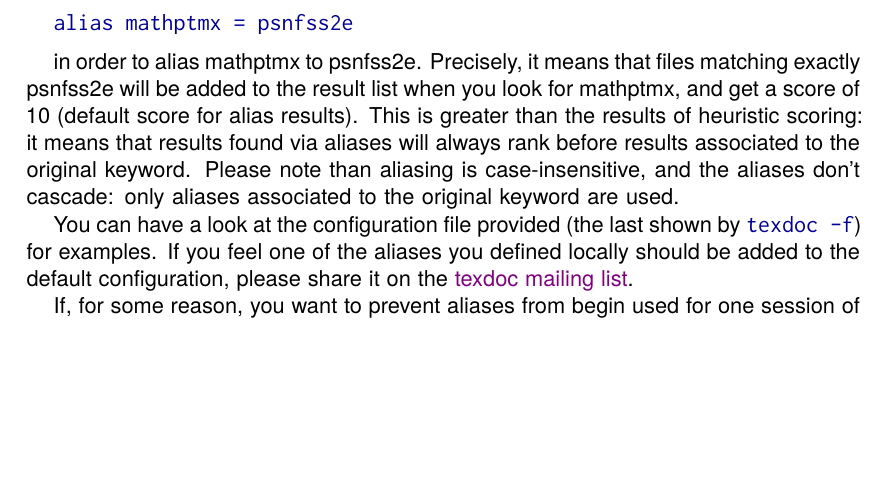
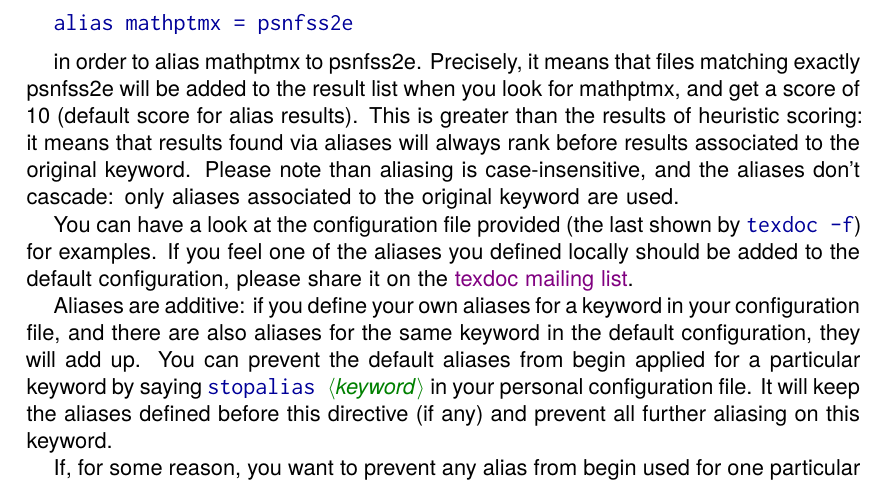
Before and after one commit to mpg/texdoc, a LaTeX document (doc/texdoc.tex): part of page 4 of 9, cut so that both start at the same text, the shorter picture padded with empty space. Compiled offline with pdfLaTeX; the source files are stored in an older character set and shown here as Unicode.

Commit message:
Add 'stopalias' directive.
Also fix case mistake on the way.

```diff
--- a/doc/texdoc.tex
+++ b/doc/texdoc.tex
@@ -339,9 +339,16 @@ You can have a look at the configuration file provided (the last shown by
 should be added to the default configuration, please share it on the \href
 {mailto:texdoc@tug.org} {texdoc mailing list}.
 
-If, for some reason, you want to prevent aliases from begin used for one
-session of texdoc, you can use the ©-A© or ©--noalias© command-line option
-(see~\ref{cl-a}).
+Aliases are additive: if you define your own aliases for a keyword in your
+configuration file, and there are also aliases for the same keyword in the
+default configuration, they will add up. You can prevent the default aliases
+from begin applied for a particular keyword by saying ©stopalias «keyword»© in
+your personal configuration file. It will keep the aliases defined before
+this directive (if any) and prevent all further aliasing on this keyword.
+
+If, for some reason, you want to prevent any alias from begin used for one
+particular session of texdoc, you can use the ©-A© or ©--noalias© command-line
+option (see~\ref{cl-a}).
 
 \subsection{Score directives}\label{ss-score}
 
```
Also changed, not shown: 1 other file.
